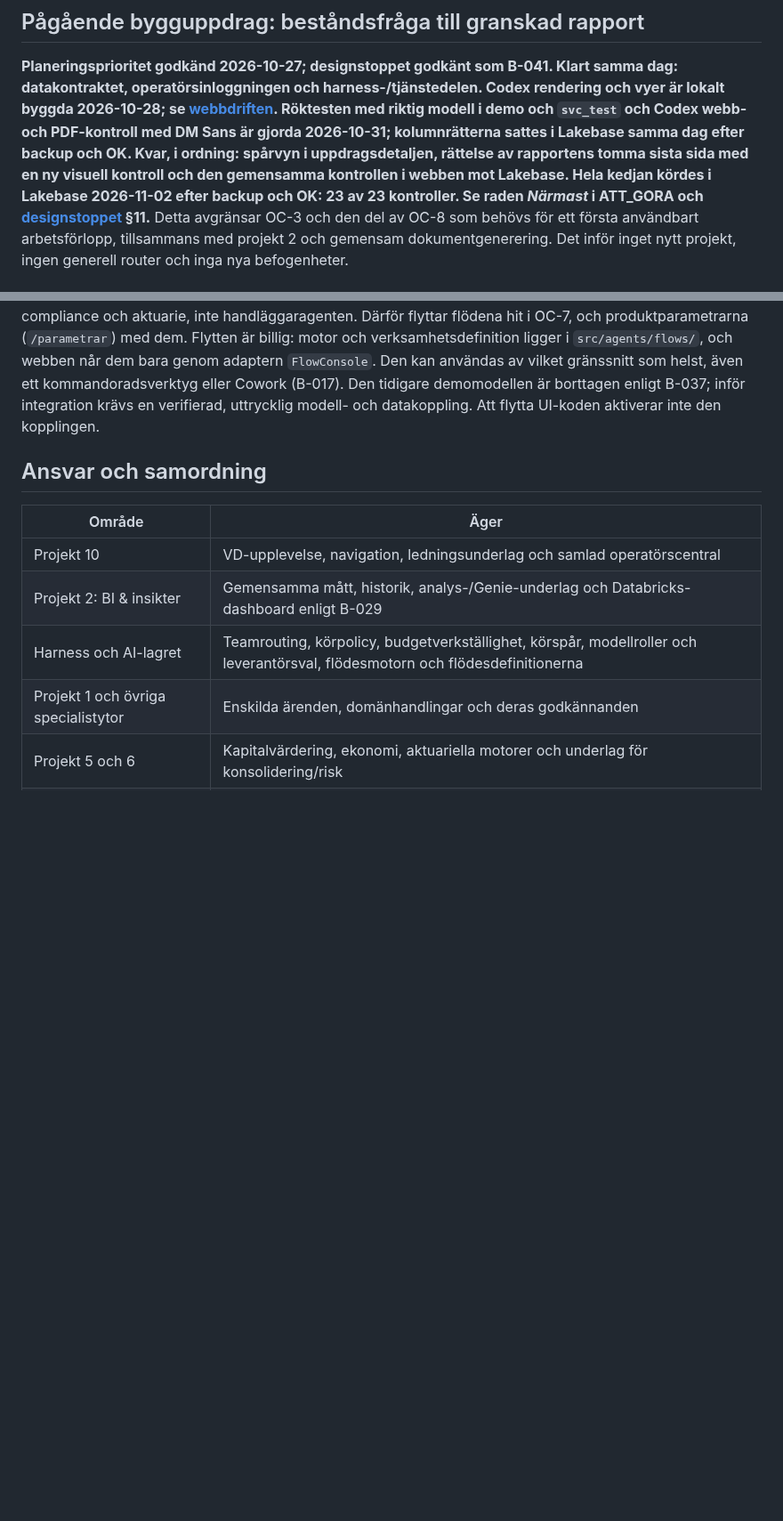
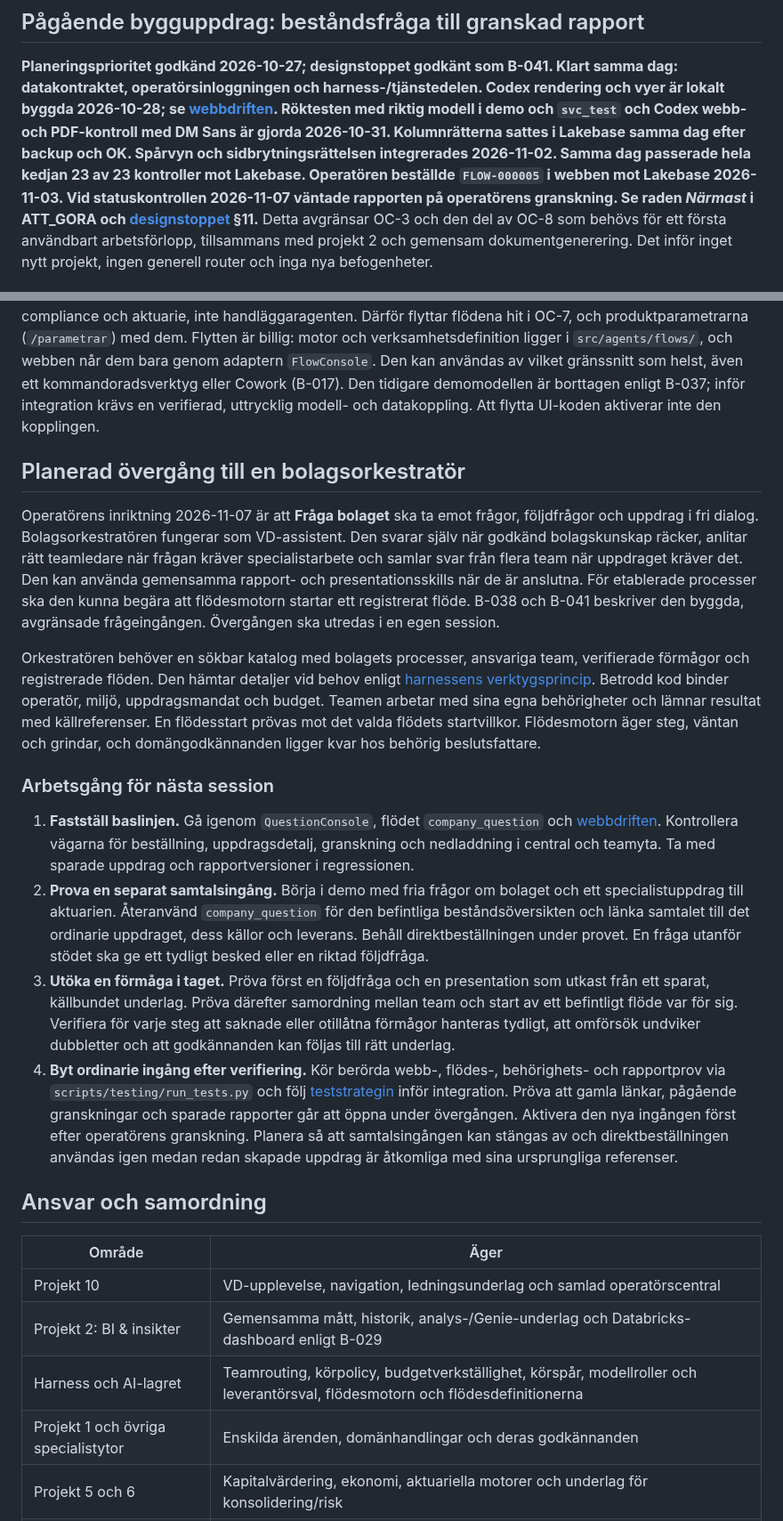
Before and after one commit to karltengelin/Artificiellalecta, a Markdown page: projekt/10_operatörscentral/PROJEKTPLAN.md, 2 parts joined by grey strips. Shown at 89% size. GitHub-like rendering; blank space fills up the shorter version.

Commit message:
dokumentation: planera Fråga bolagets övergång till orkestratör

```diff
--- a/projekt/10_operatörscentral/PROJEKTPLAN.md
+++ b/projekt/10_operatörscentral/PROJEKTPLAN.md
@@ -94,10 +94,10 @@ operatörens godkända dokument- och prioriteringsarbete 2026-10-27.
 datakontraktet, operatörsinloggningen och harness-/tjänstedelen. Codex rendering och
 vyer är lokalt byggda 2026-10-28; se [webbdriften](../../02_system/fragekedja_webb.md).
 Röktesten med riktig modell i demo och `svc_test` och Codex webb- och PDF-kontroll med DM Sans
-är gjorda 2026-10-31; kolumnrätterna sattes i Lakebase samma dag efter backup och OK. Kvar, i
-ordning: spårvyn i uppdragsdetaljen, rättelse av rapportens tomma sista sida med en ny visuell
-kontroll och den gemensamma kontrollen i webben mot Lakebase. Hela kedjan kördes i Lakebase
-2026-11-02 efter backup och OK: 23 av 23 kontroller.
+är gjorda 2026-10-31. Kolumnrätterna sattes i Lakebase samma dag efter backup och OK.
+Spårvyn och sidbrytningsrättelsen integrerades 2026-11-02. Samma dag passerade hela
+kedjan 23 av 23 kontroller mot Lakebase. Operatören beställde `FLOW-000005` i webben
+mot Lakebase 2026-11-03. Vid statuskontrollen 2026-11-07 väntade rapporten på operatörens granskning.
 Se raden *Närmast* i ATT_GORA och [designstoppet](../../02_system/fragekedja_beslutsforslag.md) §11.**
 Detta avgränsar OC-3 och den del av OC-8 som behövs för ett första användbart
 arbetsförlopp, tillsammans med projekt 2 och gemensam dokumentgenerering.
@@ -179,6 +179,49 @@ helst, även ett kommandoradsverktyg eller Cowork (B-017). Den tidigare demomode
 är borttagen enligt B-037; inför integration krävs en verifierad, uttrycklig modell-
 och datakoppling. Att flytta UI-koden aktiverar inte den kopplingen.
 
+## Planerad övergång till en bolagsorkestratör
+
+Operatörens inriktning 2026-11-07 är att **Fråga bolaget** ska ta emot frågor,
+följdfrågor och uppdrag i fri dialog. Bolagsorkestratören fungerar som VD-assistent.
+Den svarar själv när godkänd bolagskunskap räcker, anlitar rätt teamledare när
+frågan kräver specialistarbete och samlar svar från flera team när uppdraget
+kräver det. Den kan använda gemensamma rapport- och presentationsskills när de
+är anslutna. För etablerade processer ska den kunna begära att flödesmotorn
+startar ett registrerat flöde. B-038 och B-041 beskriver den byggda, avgränsade
+frågeingången. Övergången ska utredas i en egen session.
+
+Orkestratören behöver en sökbar katalog med bolagets processer, ansvariga team,
+verifierade förmågor och registrerade flöden. Den hämtar detaljer vid behov enligt
+[harnessens verktygsprincip](../../02_system/harness.md#verktygsurval-efter-uppdragstyp).
+Betrodd kod binder operatör, miljö, uppdragsmandat och budget. Teamen arbetar med
+sina egna behörigheter och lämnar resultat med källreferenser. En flödesstart
+prövas mot det valda flödets startvillkor. Flödesmotorn äger steg, väntan och
+grindar, och domängodkännanden ligger kvar hos behörig beslutsfattare.
+
+### Arbetsgång för nästa session
+
+1. **Fastställ baslinjen.** Gå igenom `QuestionConsole`, flödet `company_question`
+   och [webbdriften](../../02_system/fragekedja_webb.md). Kontrollera vägarna för
+   beställning, uppdragsdetalj, granskning och nedladdning i central och teamyta.
+   Ta med sparade uppdrag och rapportversioner i regressionen.
+2. **Prova en separat samtalsingång.** Börja i demo med fria frågor om bolaget och
+   ett specialistuppdrag till aktuarien. Återanvänd `company_question` för den
+   befintliga beståndsöversikten och länka samtalet till det ordinarie uppdraget,
+   dess källor och leverans. Behåll direktbeställningen under provet. En fråga
+   utanför stödet ska ge ett tydligt besked eller en riktad följdfråga.
+3. **Utöka en förmåga i taget.** Pröva först en följdfråga och en presentation
+   som utkast från ett sparat, källbundet underlag. Pröva därefter samordning
+   mellan team och start av ett befintligt flöde var för sig. Verifiera för varje
+   steg att saknade eller otillåtna förmågor hanteras tydligt, att omförsök
+   undviker dubbletter och att godkännanden kan följas till rätt underlag.
+4. **Byt ordinarie ingång efter verifiering.** Kör berörda webb-, flödes-,
+   behörighets- och rapportprov via `scripts/testing/run_tests.py` och följ
+   [teststrategin](../../02_system/teststrategi.md) inför integration. Pröva att
+   gamla länkar, pågående granskningar och sparade rapporter går att öppna under
+   övergången. Aktivera den nya ingången först efter operatörens granskning.
+   Planera så att samtalsingången kan stängas av och direktbeställningen användas
+   igen medan redan skapade uppdrag är åtkomliga med sina ursprungliga referenser.
+
 ## Ansvar och samordning
 
 | Område | Äger |
```
Also changed, not shown: other parts of projekt/10_operatörscentral/PROJEKTPLAN.md (+1 -1 lines).
